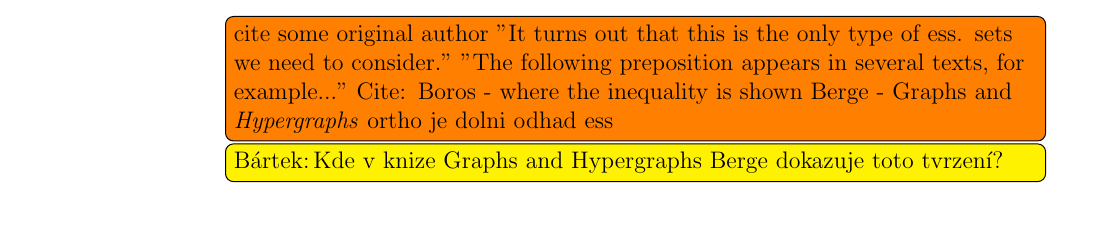
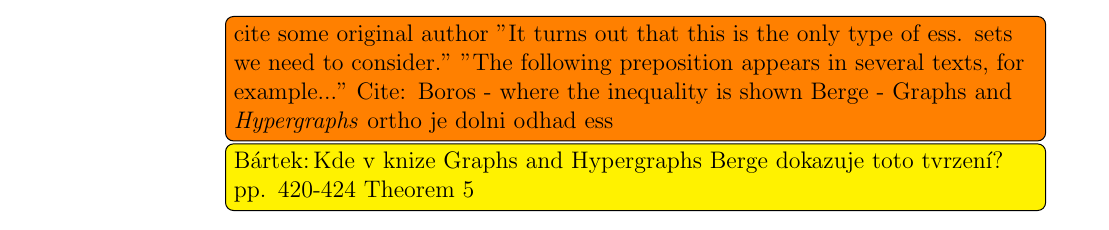
Before and after one commit to filipbartek/ibf, a LaTeX thesis (thesis.tex, which reads thesis/definitions.tex): part of page 13 of 46, cut so that both start at the same text. Compiled offline with pdfLaTeX.

Commit message:
Expand a todo

```diff
--- a/thesis/definitions.tex
+++ b/thesis/definitions.tex
@@ -473,7 +473,9 @@ Boros - where the inequality is shown
 Berge - Graphs and \emph{Hypergraphs}
 ortho je dolni odhad ess}
 
-\todobartek[inline]{Kde v knize Graphs and Hypergraphs Berge dokazuje toto tvrzení?}
+\todobartek[inline]{Kde v knize Graphs and Hypergraphs Berge dokazuje toto tvrzení?
+pp. 420-424
+Theorem 5}
 
 \begin{theorem}
 [$\apply{ortho}{f} \leq \apply{dnf}{f}$
```
